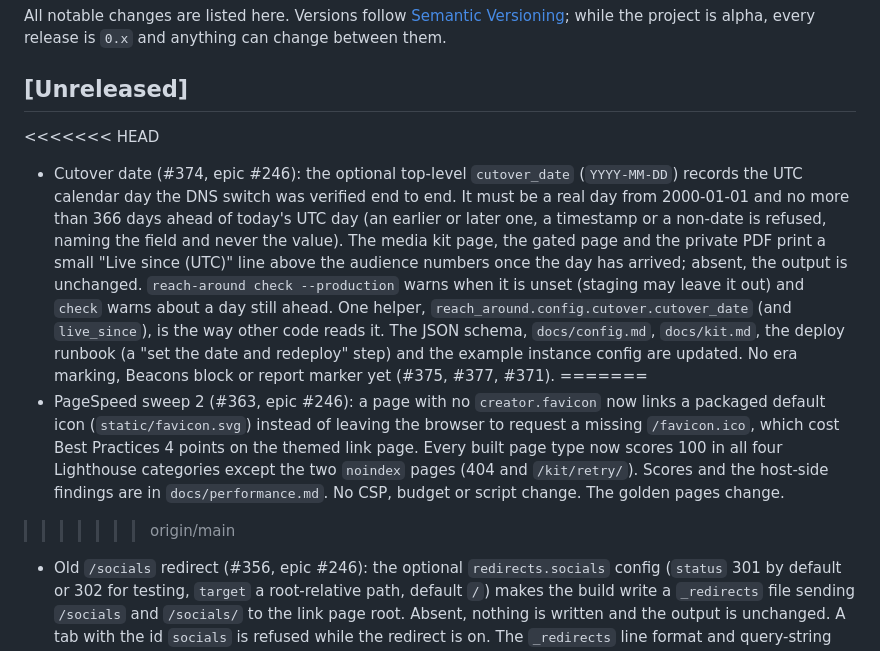
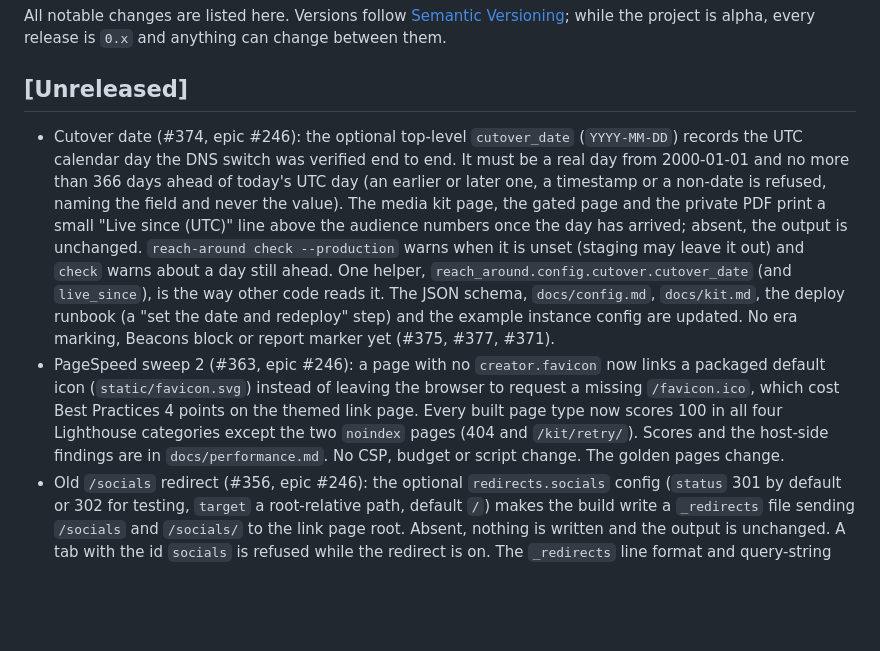
Before and after one commit to ChiefGyk3D/Reach-Around, a Markdown page: CHANGELOG.md, the part around the change. Rendered like a GitHub page; blank space fills up the shorter version.

Commit message:
Resolve the CHANGELOG merge: keep both entries (#374)
Co-Authored-By: Claude Sonnet 5.5 <noreply@anthropic.com>

```diff
--- a/CHANGELOG.md
+++ b/CHANGELOG.md
@@ -6,11 +6,8 @@ while the project is alpha, every release is `0.x` and anything can change betwe
 
 ## [Unreleased]
 
-<<<<<<< HEAD
 - Cutover date (#374, epic #246): the optional top-level `cutover_date` (`YYYY-MM-DD`) records the UTC calendar day the DNS switch was verified end to end. It must be a real day from 2000-01-01 and no more than 366 days ahead of today's UTC day (an earlier or later one, a timestamp or a non-date is refused, naming the field and never the value). The media kit page, the gated page and the private PDF print a small "Live since <date> (UTC)" line above the audience numbers once the day has arrived; absent, the output is unchanged. `reach-around check --production` warns when it is unset (staging may leave it out) and `check` warns about a day still ahead. One helper, `reach_around.config.cutover.cutover_date` (and `live_since`), is the way other code reads it. The JSON schema, `docs/config.md`, `docs/kit.md`, the deploy runbook (a "set the date and redeploy" step) and the example instance config are updated. No era marking, Beacons block or report marker yet (#375, #377, #371).
-=======
 - PageSpeed sweep 2 (#363, epic #246): a page with no `creator.favicon` now links a packaged default icon (`static/favicon.svg`) instead of leaving the browser to request a missing `/favicon.ico`, which cost Best Practices 4 points on the themed link page. Every built page type now scores 100 in all four Lighthouse categories except the two `noindex` pages (404 and `/kit/retry/`). Scores and the host-side findings are in `docs/performance.md`. No CSP, budget or script change. The golden pages change.
->>>>>>> origin/main
 - Old `/socials` redirect (#356, epic #246): the optional `redirects.socials` config (`status` 301 by default or 302 for testing, `target` a root-relative path, default `/`) makes the build write a `_redirects` file sending `/socials` and `/socials/` to the link page root. Absent, nothing is written and the output is unchanged. A tab with the id `socials` is refused while the redirect is on. The `_redirects` line format and query-string carry-over are not yet checked against a live host; see `docs/deploy.md`, "Redirecting the old /socials path".
 - PageSpeed and Lighthouse pass (#358): every page now carries a `<meta name="description">` (new optional `creator.description`, 1 to 160 plain characters; default `Links and socials from <name>.`), and the fonts every page needs at first paint (the bundled body font, plus any font file the theme sets for body or headings) are preloaded with `<link rel="preload" as="font" crossorigin>`, which removes the layout shift on the media kit page. Local Lighthouse 13.6.0 scores and the open items are in `docs/performance.md`. No CSP, budget or script change. The golden pages and the JSON schema change.
 - Post-deploy smoke and no-address dump check (#272): `scripts/smoke.sh URL` checks a deployed site (page 200 HTML with CSP and nosniff, empty 204 from the click and view routes for unknown ids, no cookie, no echo of a request header), reports every failure, refuses a zero timeout and a URL with credentials, and runs curl with globbing off. `scripts/check-dump.py` parses a SQL dump against an allowlist of tables and columns (`scripts/dump-schema.json`, kept equal to the migrations by a test, with a value range for every numeric column) and checks decoded values for addresses and user agents, printing line and kind but never a value. A Worker test checks the real schema against the same allowlist and records every bound value of the click, view and rollup writes for planted request data in any form. Not wired into `deploy-test.yml` (egress allow-list); see `docs/deploy.md`. Hardening details are tracked privately.
```
